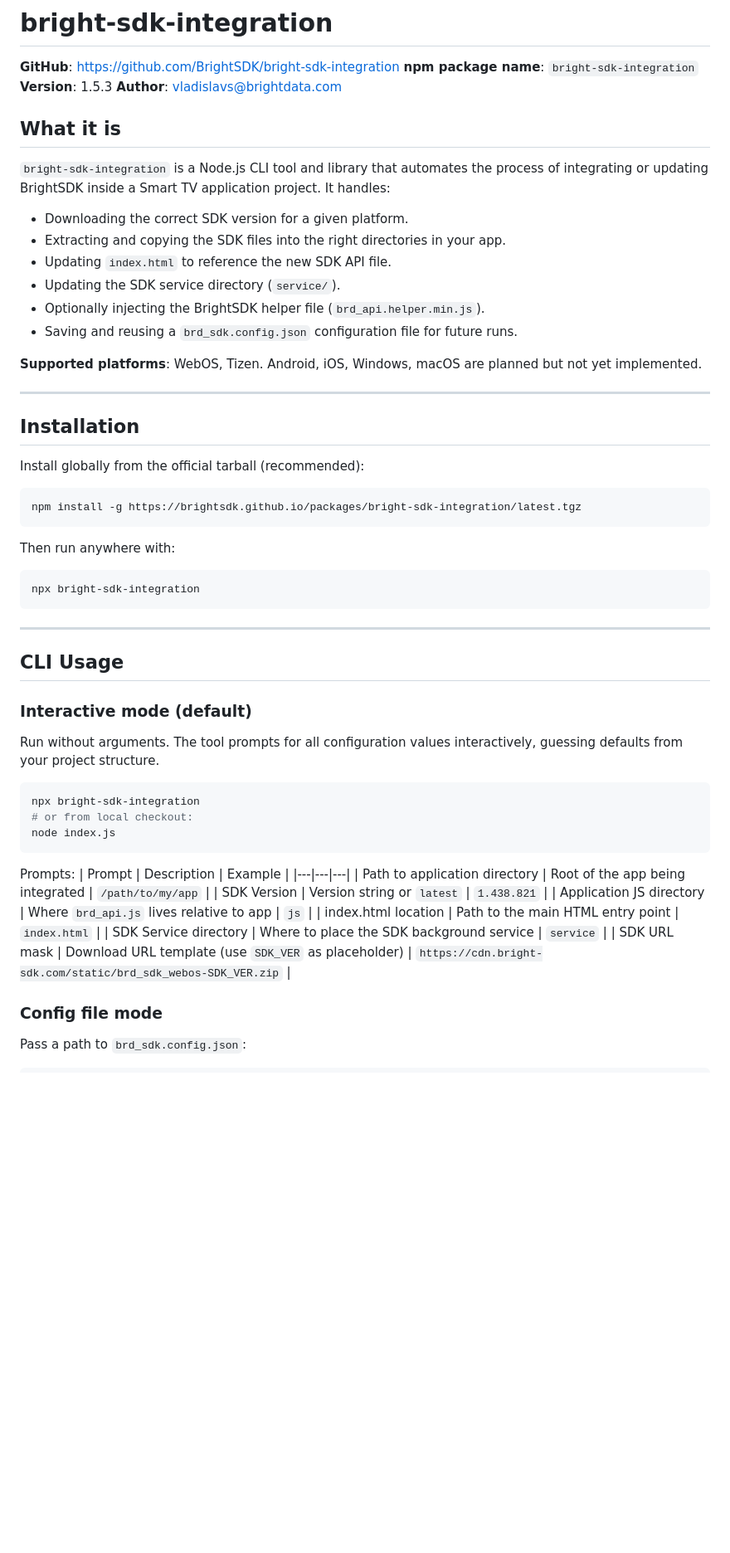
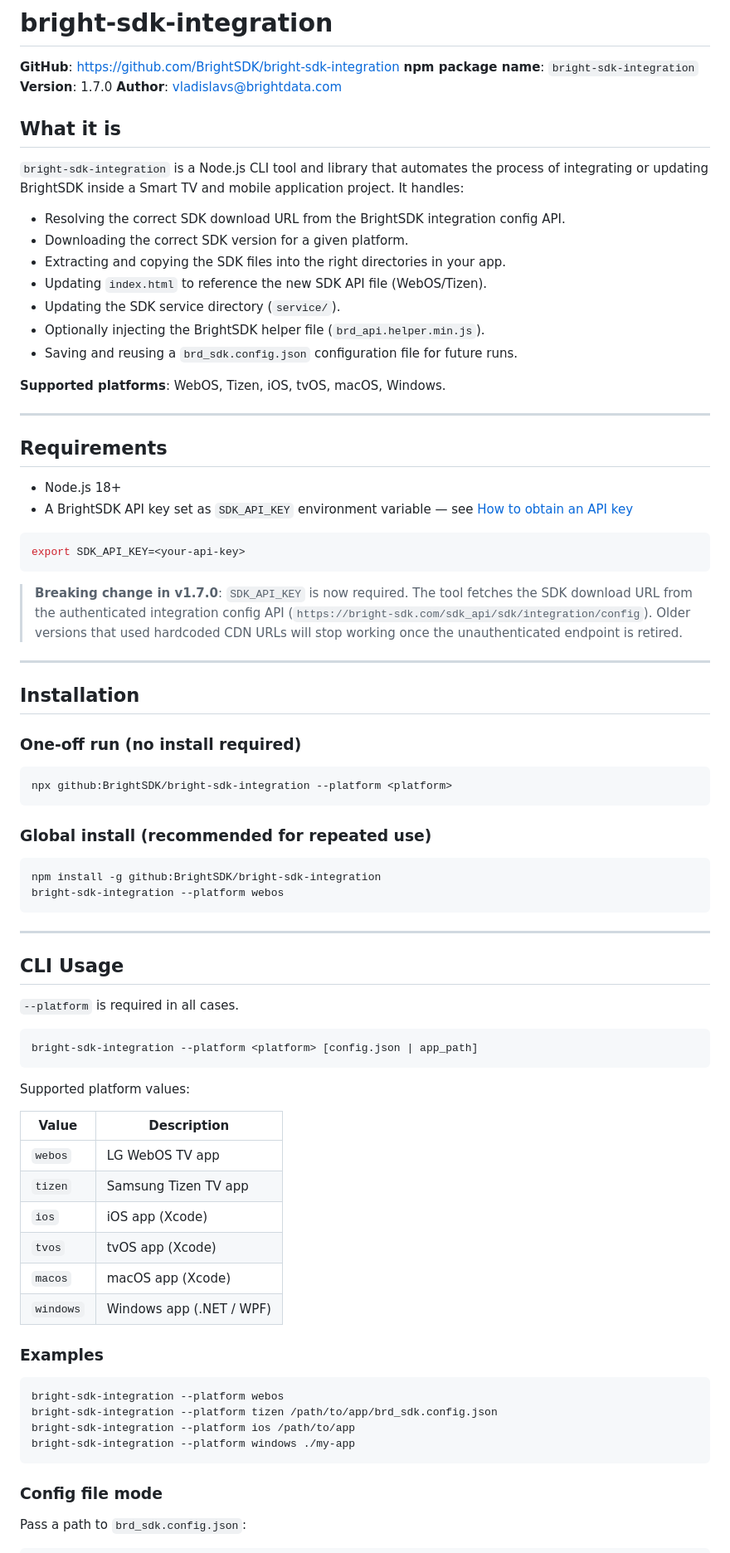
Before and after one commit to BrightSDK/bright-sdk-integration, a Markdown page: docs/bright-sdk-integration.md, the part around one of its changes. Shown at 83% size. Rendered like a GitHub page; blank space fills up the shorter version.

Commit message:
docs: update KB doc to v1.7.0 — SDK_API_KEY, all platforms, new install method

````diff
--- a/docs/bright-sdk-integration.md
+++ b/docs/bright-sdk-integration.md
@@ -2,61 +2,82 @@
 
 **GitHub**: https://github.com/BrightSDK/bright-sdk-integration
 **npm package name**: `bright-sdk-integration`
-**Version**: 1.5.3
+**Version**: 1.7.0
 **Author**: vladislavs@brightdata.com
 
 ## What it is
 
-`bright-sdk-integration` is a Node.js CLI tool and library that automates the process of integrating or updating BrightSDK inside a Smart TV application project. It handles:
+`bright-sdk-integration` is a Node.js CLI tool and library that automates the process of integrating or updating BrightSDK inside a Smart TV and mobile application project. It handles:
 
+- Resolving the correct SDK download URL from the BrightSDK integration config API.
 - Downloading the correct SDK version for a given platform.
 - Extracting and copying the SDK files into the right directories in your app.
-- Updating `index.html` to reference the new SDK API file.
+- Updating `index.html` to reference the new SDK API file (WebOS/Tizen).
 - Updating the SDK service directory (`service/`).
 - Optionally injecting the BrightSDK helper file (`brd_api.helper.min.js`).
 - Saving and reusing a `brd_sdk.config.json` configuration file for future runs.
 
-**Supported platforms**: WebOS, Tizen. Android, iOS, Windows, macOS are planned but not yet implemented.
+**Supported platforms**: WebOS, Tizen, iOS, tvOS, macOS, Windows.
+
+---
+
+## Requirements
+
+- Node.js 18+
+- A BrightSDK API key set as `SDK_API_KEY` environment variable — see [How to obtain an API key](https://github.com/BrightSDK/bright-sdk-integration/blob/main/docs/obtain-api-key.md)
+
+```bash
+export SDK_API_KEY=<your-api-key>
+```
+
+> **Breaking change in v1.7.0**: `SDK_API_KEY` is now required. The tool fetches the SDK download URL from the authenticated integration config API (`https://bright-sdk.com/sdk_api/sdk/integration/config`). Older versions that used hardcoded CDN URLs will stop working once the unauthenticated endpoint is retired.
 
 ---
 
 ## Installation
 
-Install globally from the official tarball (recommended):
+### One-off run (no install required)
 
 ```bash
-npm install -g https://brightsdk.github.io/packages/bright-sdk-integration/latest.tgz
+npx github:BrightSDK/bright-sdk-integration --platform <platform>
 ```
 
-Then run anywhere with:
+### Global install (recommended for repeated use)
 
 ```bash
-npx bright-sdk-integration
+npm install -g github:BrightSDK/bright-sdk-integration
+bright-sdk-integration --platform webos
 ```
 
 ---
 
 ## CLI Usage
 
-### Interactive mode (default)
-
-Run without arguments. The tool prompts for all configuration values interactively, guessing defaults from your project structure.
+`--platform` is required in all cases.
 
 ```bash
-npx bright-sdk-integration
-# or from local checkout:
-node index.js
+bright-sdk-integration --platform <platform> [config.json | app_path]
 ```
 
-Prompts:
-| Prompt | Description | Example |
-|---|---|---|
-| Path to application directory | Root of the app being integrated | `/path/to/my/app` |
-| SDK Version | Version string or `latest` | `1.438.821` |
-| Application JS directory | Where `brd_api.js` lives relative to app | `js` |
-| index.html location | Path to the main HTML entry point | `index.html` |
-| SDK Service directory | Where to place the SDK background service | `service` |
-| SDK URL mask | Download URL template (use `SDK_VER` as placeholder) | `https://cdn.bright-sdk.com/static/brd_sdk_webos-SDK_VER.zip` |
+Supported platform values:
+
+| Value | Description |
+|---|---|
+| `webos` | LG WebOS TV app |
+| `tizen` | Samsung Tizen TV app |
+| `ios` | iOS app (Xcode) |
+| `tvos` | tvOS app (Xcode) |
+| `macos` | macOS app (Xcode) |
+| `windows` | Windows app (.NET / WPF) |
+
+### Examples
+
+```bash
+bright-sdk-integration --platform webos
+bright-sdk-integration --platform tizen /path/to/app/brd_sdk.config.json
+bright-sdk-integration --platform ios /path/to/app
+bright-sdk-integration --platform windows ./my-app
+```
 
 ### Config file mode
 
````
Also changed, not shown: other parts of docs/bright-sdk-integration.md (+39 -34 lines).
